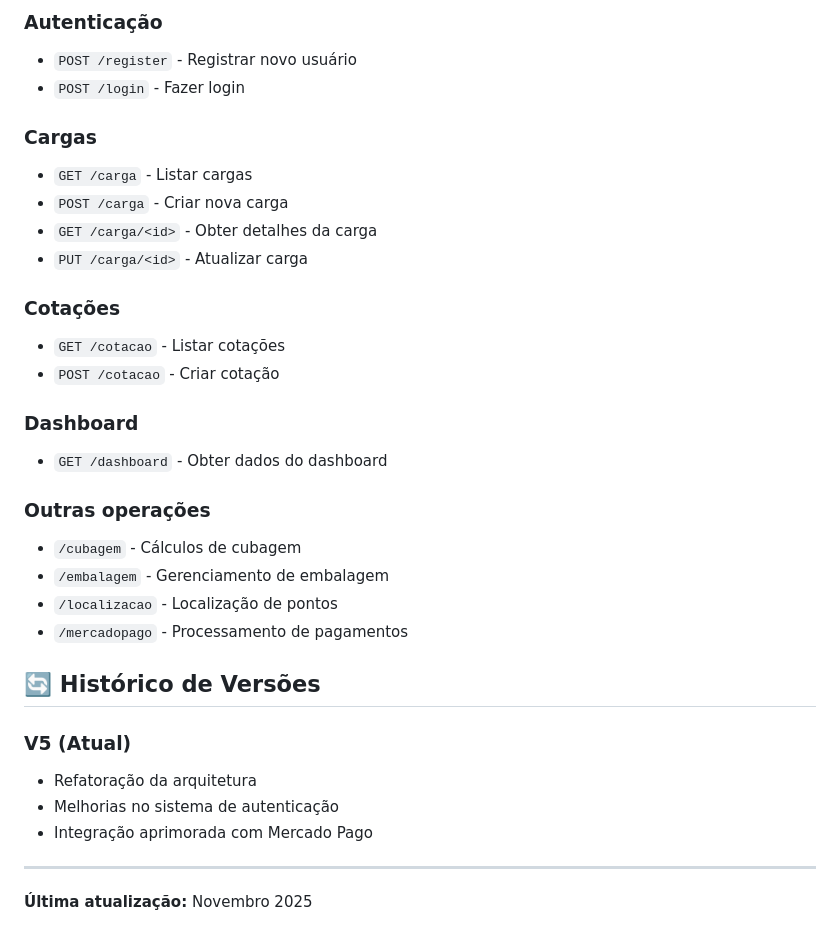
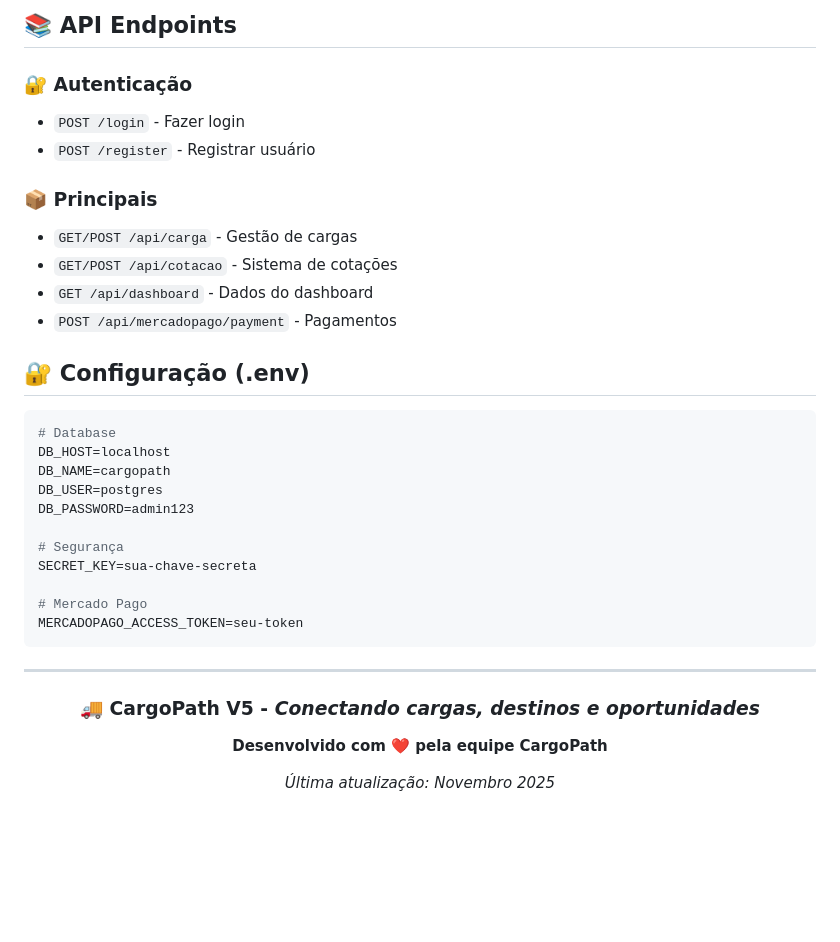
Before and after one commit to Marceloolliveira/CargoPath_V5, a Markdown page: README.md, the part around the change printed below. Rendered like a GitHub page; blank space fills up the shorter version.

````diff
--- a/README.md
+++ b/README.md
@@ -169,34 +129,39 @@ pytest
 
-### Autenticação
-- `POST /register` - Registrar novo usuário
+## 📚 API Endpoints
+
+### 🔐 Autenticação
 - `POST /login` - Fazer login
+- `POST /register` - Registrar usuário
 
-### Cargas
-- `GET /carga` - Listar cargas
-- `POST /carga` - Criar nova carga
-- `GET /carga/<id>` - Obter detalhes da carga
-- `PUT /carga/<id>` - Atualizar carga
+### 📦 Principais
+- `GET/POST /api/carga` - Gestão de cargas
+- `GET/POST /api/cotacao` - Sistema de cotações
+- `GET /api/dashboard` - Dados do dashboard
+- `POST /api/mercadopago/payment` - Pagamentos
 
-### Cotações
-- `GET /cotacao` - Listar cotações
-- `POST /cotacao` - Criar cotação
+## 🔐 Configuração (.env)
 
-### Dashboard
-- `GET /dashboard` - Obter dados do dashboard
+```env
+# Database
+DB_HOST=localhost
+DB_NAME=cargopath
+DB_USER=postgres
+DB_PASSWORD=admin123
 
-### Outras operações
-- `/cubagem` - Cálculos de cubagem
-- `/embalagem` - Gerenciamento de embalagem
-- `/localizacao` - Localização de pontos
-- `/mercadopago` - Processamento de pagamentos
+# Segurança
+SECRET_KEY=sua-chave-secreta
 
-## 🔄 Histórico de Versões
-
-### V5 (Atual)
-- Refatoração da arquitetura
-- Melhorias no sistema de autenticação
-- Integração aprimorada com Mercado Pago
-
+# Mercado Pago
+MERCADOPAGO_ACCESS_TOKEN=seu-token
+```
 ---
 
-**Última atualização:** Novembro 2025
+<div align="center">
+
+### 🚚 **CargoPath V5** - *Conectando cargas, destinos e oportunidades*
+
+**Desenvolvido com ❤️ pela equipe CargoPath**
+
+*Última atualização: Novembro 2025*
+
+</div>
````
Also changed, not shown: other parts of README.md (+91 -131 lines).
